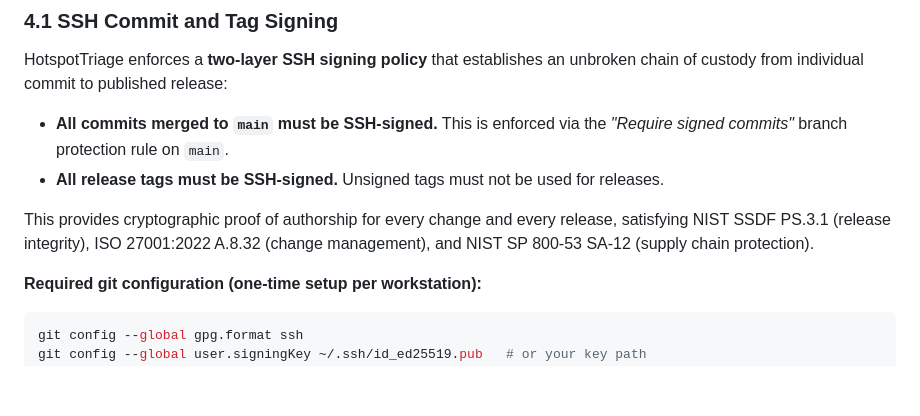
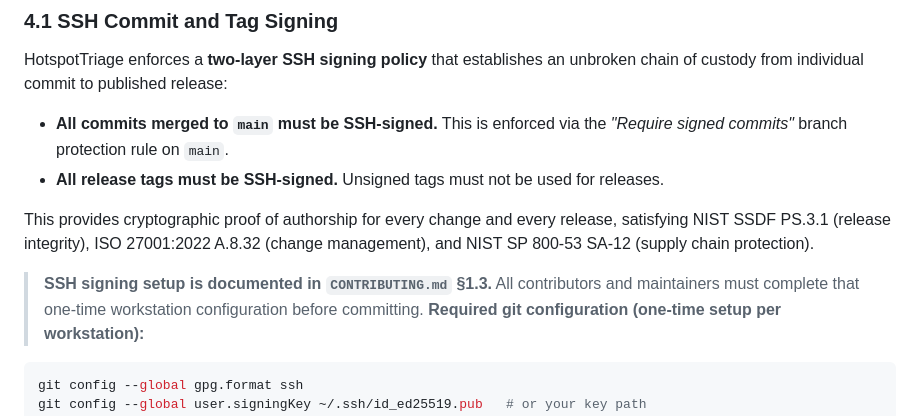
Before and after one commit to avnovikov/HotspotTriage, a Markdown page: docs/RELEASE_POLICY.md, the part around the change. GitHub-like rendering; blank space fills up the shorter version.

````diff
--- a/docs/RELEASE_POLICY.md
+++ b/docs/RELEASE_POLICY.md
@@ -106,6 +106,7 @@ HotspotTriage enforces a **two-layer SSH signing policy** that establishes an un
 
 This provides cryptographic proof of authorship for every change and every release, satisfying NIST SSDF PS.3.1 (release integrity), ISO 27001:2022 A.8.32 (change management), and NIST SP 800-53 SA-12 (supply chain protection).
 
+> **SSH signing setup is documented in `CONTRIBUTING.md` §1.3.** All contributors and maintainers must complete that one-time workstation configuration before committing.
 **Required git configuration (one-time setup per workstation):**
 
 ```bash
````
Also changed, not shown: CONTRIBUTING.md (added, +185 -0 lines), docs/git-ssh-signing.md (deleted, +0 -65 lines).
